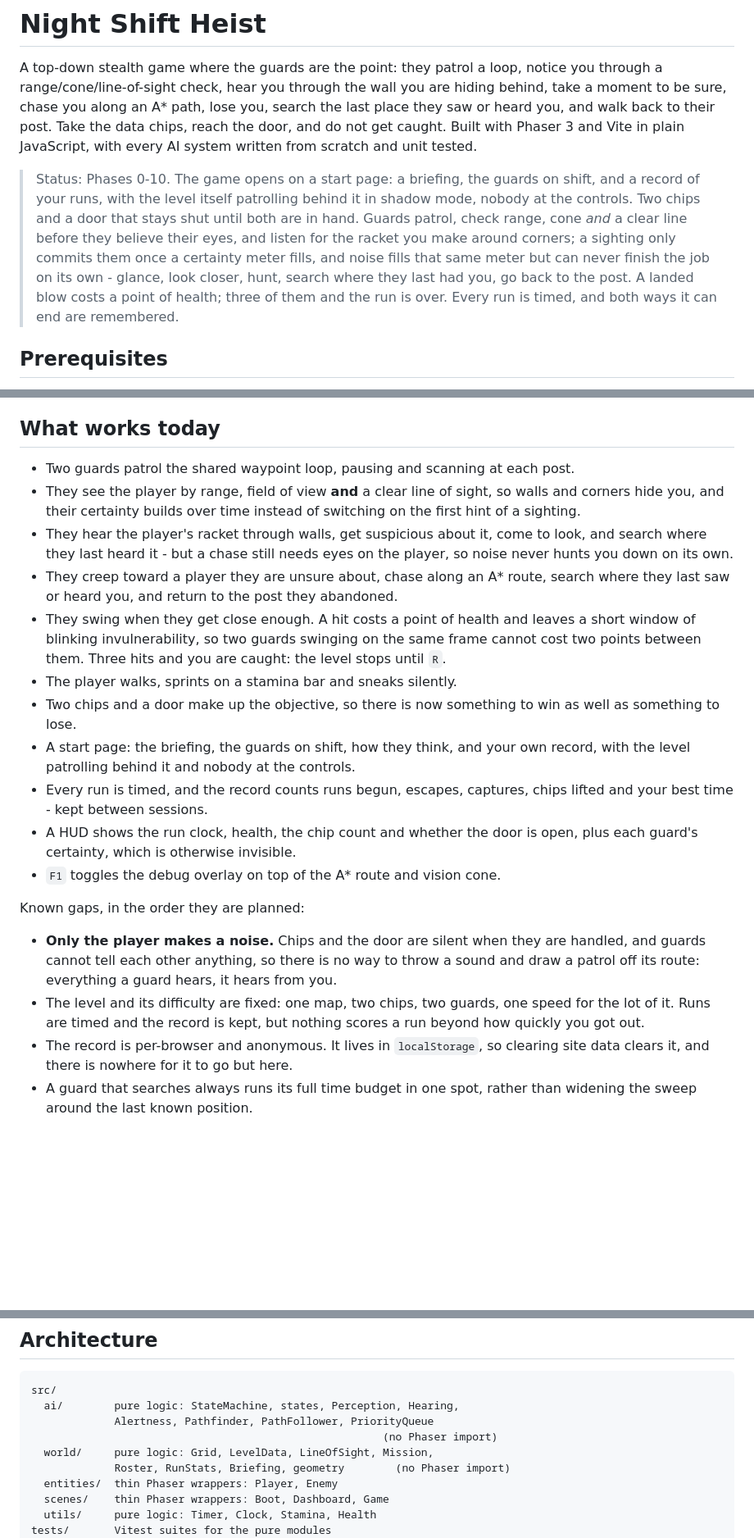
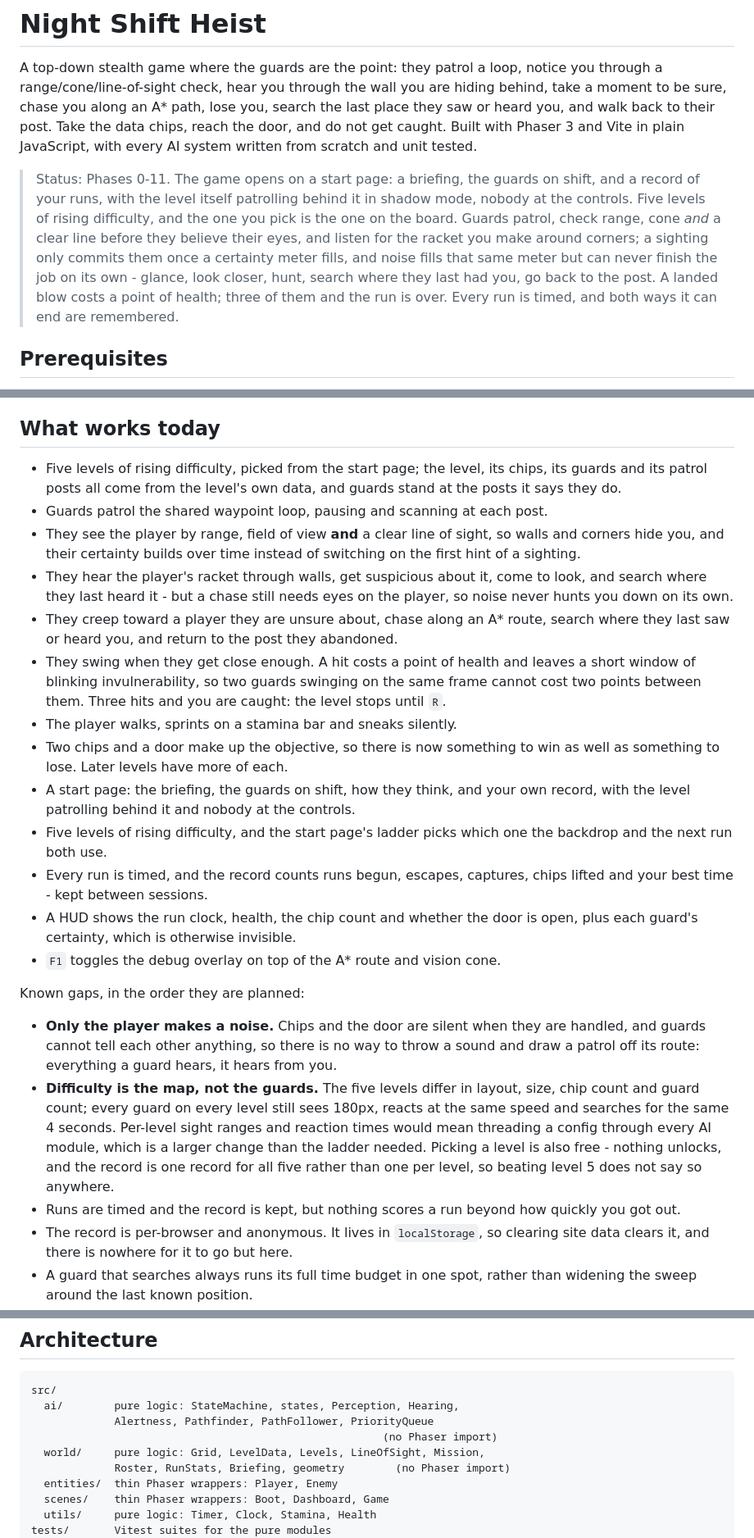
Before and after one commit to visshalb2007/blindspot-phaser, a Markdown page: README.md, 3 parts joined by grey strips. Shown at 82% size. GitHub-like rendering; blank space fills up the shorter version.

```diff
--- a/README.md
+++ b/README.md
@@ -8,16 +8,16 @@ post. Take the data chips, reach the door, and do not get caught. Built with
 Phaser 3 and Vite in plain JavaScript, with every AI system written from scratch
 and unit tested.
 
-> Status: Phases 0-10. The game opens on a start page: a briefing, the guards on
+> Status: Phases 0-11. The game opens on a start page: a briefing, the guards on
 > shift, and a record of your runs, with the level itself patrolling behind it in
-> shadow mode, nobody at the controls. Two chips and a door that stays shut until
-> both are in hand. Guards patrol, check range, cone *and* a clear line before
-> they believe their eyes, and listen for the racket you make around corners; a
-> sighting only commits them once a certainty meter fills, and noise fills that
-> same meter but can never finish the job on its own - glance, look closer, hunt,
-> search where they last had you, go back to the post. A landed blow costs a
-> point of health; three of them and the run is over. Every run is timed, and
-> both ways it can end are remembered.
+> shadow mode, nobody at the controls. Five levels of rising difficulty, and the
+> one you pick is the one on the board. Guards patrol, check range, cone *and* a
+> clear line before they believe their eyes, and listen for the racket you make
+> around corners; a sighting only commits them once a certainty meter fills, and
+> noise fills that same meter but can never finish the job on its own - glance,
+> look closer, hunt, search where they last had you, go back to the post. A
+> landed blow costs a point of health; three of them and the run is over. Every
+> run is timed, and both ways it can end are remembered.
 
 ## Prerequisites
 
@@ -206,7 +239,10 @@ the game actually computes it, which is not there at all while sneaking.
 
 ## What works today
 
-- Two guards patrol the shared waypoint loop, pausing and scanning at each post.
+- Five levels of rising difficulty, picked from the start page; the level, its
+  chips, its guards and its patrol posts all come from the level's own data, and
+  guards stand at the posts it says they do.
+- Guards patrol the shared waypoint loop, pausing and scanning at each post.
 - They see the player by range, field of view **and** a clear line of sight, so
   walls and corners hide you, and their certainty builds over time instead of
   switching on the first hint of a sighting.
@@ -221,9 +257,11 @@ the game actually computes it, which is not there at all while sneaking.
   caught: the level stops until `R`.
 - The player walks, sprints on a stamina bar and sneaks silently.
 - Two chips and a door make up the objective, so there is now something to win
-  as well as something to lose.
+  as well as something to lose. Later levels have more of each.
 - A start page: the briefing, the guards on shift, how they think, and your own
   record, with the level patrolling behind it and nobody at the controls.
+- Five levels of rising difficulty, and the start page's ladder picks which one
+  the backdrop and the next run both use.
 - Every run is timed, and the record counts runs begun, escapes, captures, chips
   lifted and your best time - kept between sessions.
 - A HUD shows the run clock, health, the chip count and whether the door is open,
@@ -236,9 +274,15 @@ Known gaps, in the order they are planned:
   handled, and guards cannot tell each other anything, so there is no way to
   throw a sound and draw a patrol off its route: everything a guard hears, it
   hears from you.
-- The level and its difficulty are fixed: one map, two chips, two guards, one
-  speed for the lot of it. Runs are timed and the record is kept, but nothing
-  scores a run beyond how quickly you got out.
+- **Difficulty is the map, not the guards.** The five levels differ in layout,
+  size, chip count and guard count; every guard on every level still sees 180px,
+  reacts at the same speed and searches for the same 4 seconds. Per-level sight
+  ranges and reaction times would mean threading a config through every AI
+  module, which is a larger change than the ladder needed. Picking a level is
+  also free - nothing unlocks, and the record is one record for all five rather
+  than one per level, so beating level 5 does not say so anywhere.
+- Runs are timed and the record is kept, but nothing scores a run beyond how
+  quickly you got out.
 - The record is per-browser and anonymous. It lives in `localStorage`, so
   clearing site data clears it, and there is nowhere for it to go but here.
 - A guard that searches always runs its full time budget in one spot, rather
@@ -257,7 +301,7 @@ src/
   ai/        pure logic: StateMachine, states, Perception, Hearing,
              Alertness, Pathfinder, PathFollower, PriorityQueue
                                                        (no Phaser import)
-  world/     pure logic: Grid, LevelData, LineOfSight, Mission,
+  world/     pure logic: Grid, LevelData, Levels, LineOfSight, Mission,
              Roster, RunStats, Briefing, geometry        (no Phaser import)
   entities/  thin Phaser wrappers: Player, Enemy
   scenes/    thin Phaser wrappers: Boot, Dashboard, Game
```
Also changed, not shown: other parts of README.md (+43 -10 lines).
